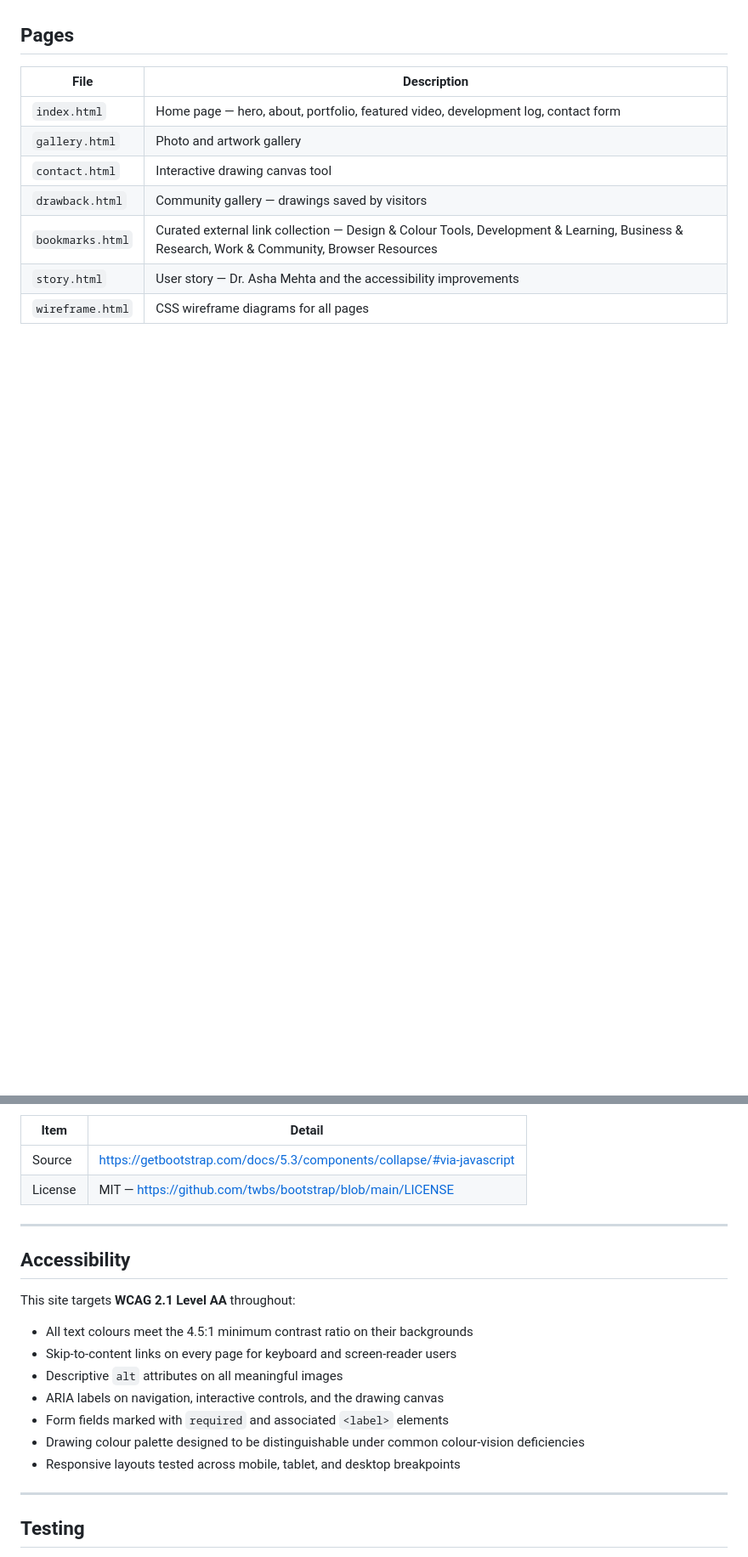
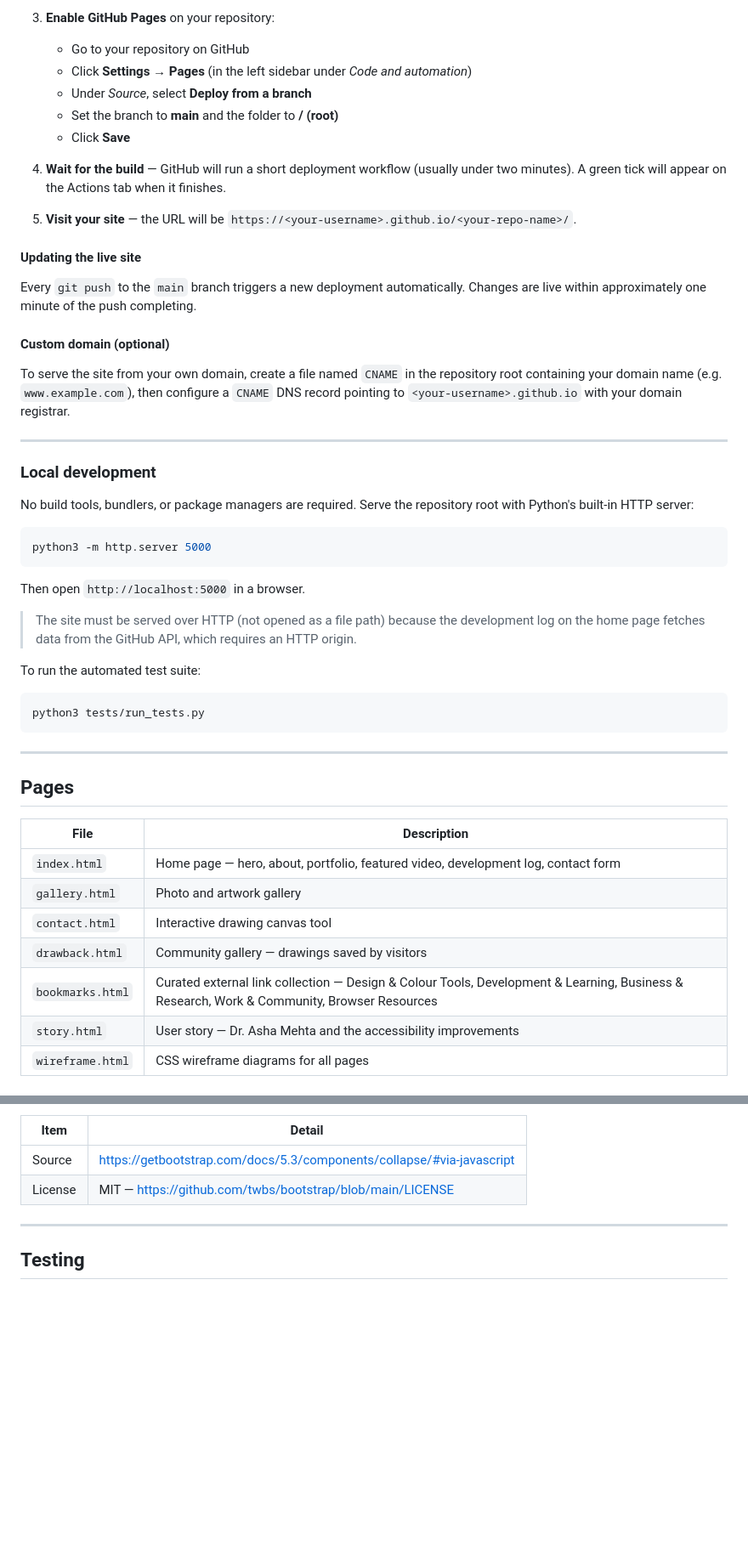
Before and after one commit to QualityLemons/project-1, a Markdown page: README.md, 2 parts joined by grey strips. Shown at 85% size. GitHub-like rendering; blank space fills up the shorter version.

````diff
--- a/README.md
+++ b/README.md
@@ -4,3 +59,43 @@ A static HTML/CSS/JavaScript personal portfolio and creative practice site for J
+3. **Enable GitHub Pages** on your repository:
+   - Go to your repository on GitHub
+   - Click **Settings** → **Pages** (in the left sidebar under *Code and automation*)
+   - Under *Source*, select **Deploy from a branch**
+   - Set the branch to **main** and the folder to **/ (root)**
+   - Click **Save**
+
+4. **Wait for the build** — GitHub will run a short deployment workflow (usually under two minutes). A green tick will appear on the Actions tab when it finishes.
+
+5. **Visit your site** — the URL will be `https://<your-username>.github.io/<your-repo-name>/`.
+
+#### Updating the live site
+
+Every `git push` to the `main` branch triggers a new deployment automatically. Changes are live within approximately one minute of the push completing.
+
+#### Custom domain (optional)
+
+To serve the site from your own domain, create a file named `CNAME` in the repository root containing your domain name (e.g. `www.example.com`), then configure a `CNAME` DNS record pointing to `<your-username>.github.io` with your domain registrar.
+
+---
+
+### Local development
+
+No build tools, bundlers, or package managers are required. Serve the repository root with Python's built-in HTTP server:
+
+```bash
+python3 -m http.server 5000
+```
+
+Then open `http://localhost:5000` in a browser.
+
+> The site must be served over HTTP (not opened as a file path) because the development log on the home page fetches data from the GitHub API, which requires an HTTP origin.
+
+To run the automated test suite:
+
+```bash
+python3 tests/run_tests.py
+```
+
+---
 
 ## Pages
 
@@ -304,20 +401,6 @@ SRI integrity hashes are included on each `<link>` and `<script>` tag to verify
 |---|---|
 | Source | https://getbootstrap.com/docs/5.3/components/collapse/#via-javascript |
 | License | MIT — https://github.com/twbs/bootstrap/blob/main/LICENSE |
-
----
-
-## Accessibility
-
-This site targets **WCAG 2.1 Level AA** throughout:
-
-- All text colours meet the 4.5:1 minimum contrast ratio on their backgrounds
-- Skip-to-content links on every page for keyboard and screen-reader users
-- Descriptive `alt` attributes on all meaningful images
-- ARIA labels on navigation, interactive controls, and the drawing canvas
-- Form fields marked with `required` and associated `<label>` elements
-- Drawing colour palette designed to be distinguishable under common colour-vision deficiencies
-- Responsive layouts tested across mobile, tablet, and desktop breakpoints
 
 ---
 
````
Also changed, not shown: other parts of README.md (+96 -55 lines).
